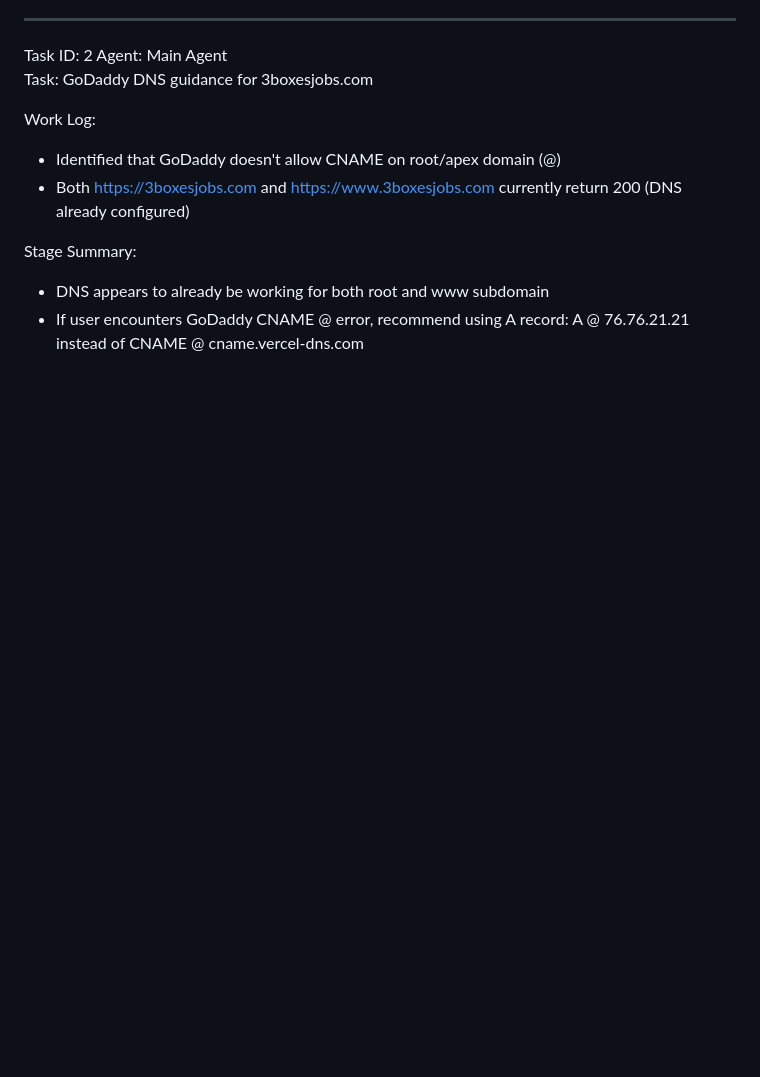
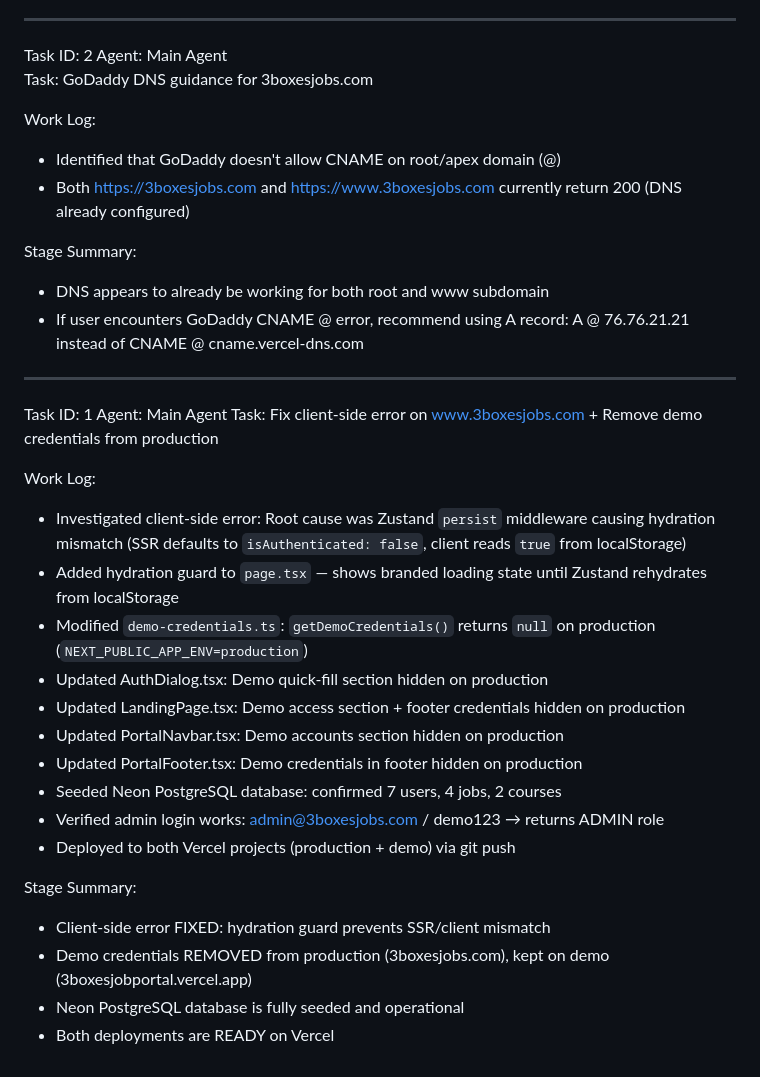
Before and after one commit to pmkshar/3boxesjobportal, a Markdown page: worklog.md, the part around the change. Rendered like a GitHub page; blank space fills up the shorter version.

Commit message:
3c3023a5-1155-4867-a7c3-8a7416f265b2

```diff
--- a/worklog.md
+++ b/worklog.md
@@ -59,3 +59,25 @@ Work Log:
 Stage Summary:
 - DNS appears to already be working for both root and www subdomain
 - If user encounters GoDaddy CNAME @ error, recommend using A record: A @ 76.76.21.21 instead of CNAME @ cname.vercel-dns.com
+---
+Task ID: 1
+Agent: Main Agent
+Task: Fix client-side error on www.3boxesjobs.com + Remove demo credentials from production
+
+Work Log:
+- Investigated client-side error: Root cause was Zustand `persist` middleware causing hydration mismatch (SSR defaults to `isAuthenticated: false`, client reads `true` from localStorage)
+- Added hydration guard to `page.tsx` — shows branded loading state until Zustand rehydrates from localStorage
+- Modified `demo-credentials.ts`: `getDemoCredentials()` returns `null` on production (`NEXT_PUBLIC_APP_ENV=production`)
+- Updated AuthDialog.tsx: Demo quick-fill section hidden on production
+- Updated LandingPage.tsx: Demo access section + footer credentials hidden on production
+- Updated PortalNavbar.tsx: Demo accounts section hidden on production
+- Updated PortalFooter.tsx: Demo credentials in footer hidden on production
+- Seeded Neon PostgreSQL database: confirmed 7 users, 4 jobs, 2 courses
+- Verified admin login works: admin@3boxesjobs.com / demo123 → returns ADMIN role
+- Deployed to both Vercel projects (production + demo) via git push
+
+Stage Summary:
+- Client-side error FIXED: hydration guard prevents SSR/client mismatch
+- Demo credentials REMOVED from production (3boxesjobs.com), kept on demo (3boxesjobportal.vercel.app)
+- Neon PostgreSQL database is fully seeded and operational
+- Both deployments are READY on Vercel
```
